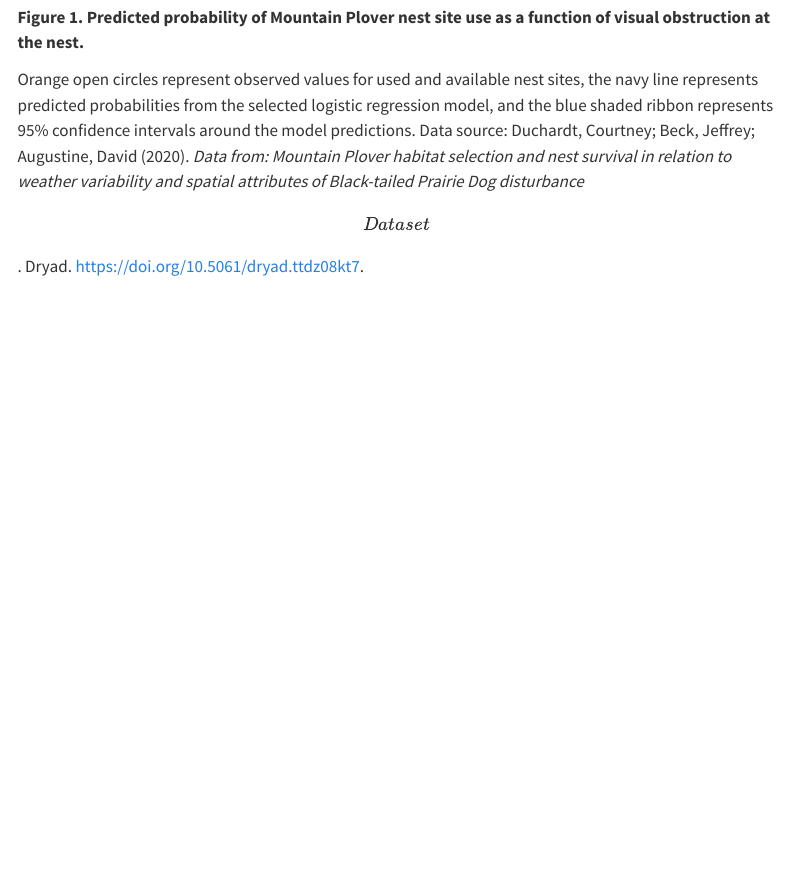
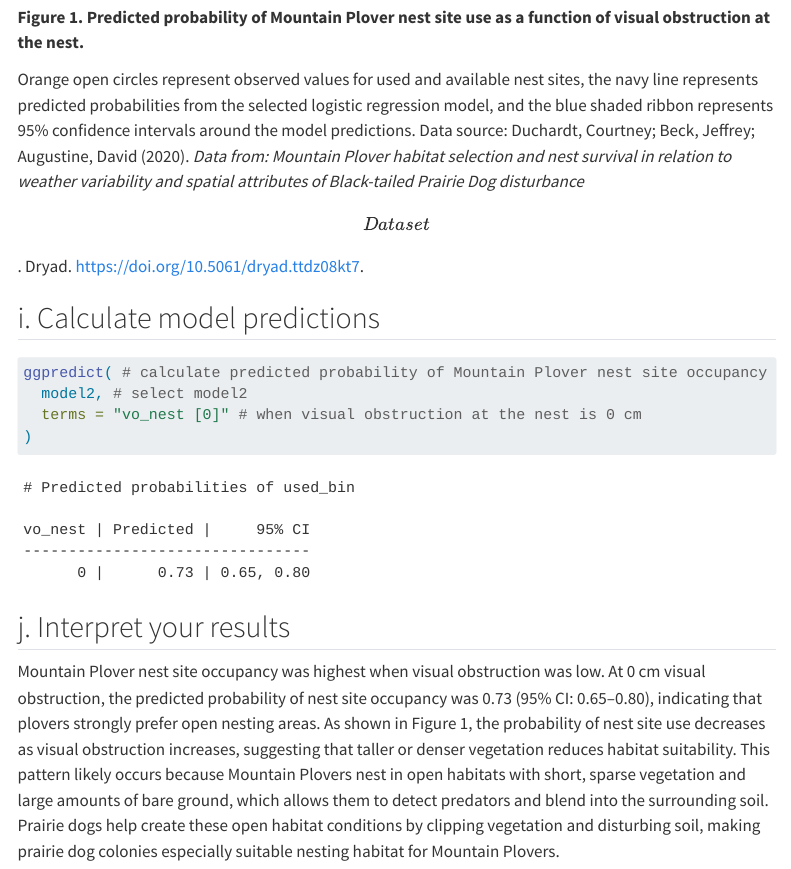
Before and after one commit to Hambanana0923/ENVS-193DS_winter-2026_final, a Quarto document (code/Final.qmd): the page in a window 1100 px wide, from 7920 px down. Rendered offline with R 4.5, knitr and Pandoc in place of Quarto, with nearby package versions; some code elsewhere in the file could not run offline; menus at the side of the page are left out; long lines of code are wrapped; column names are cleaned by a stand-in for the janitor package; a web font asked for in the figures is replaced by an installed one.

Commit message:
Interpret the results

````diff
--- a/code/Final.qmd
+++ b/code/Final.qmd
@@ -277,3 +277,18 @@ ggplot(mopl_clean, # start with mopl_clean data frame
 **Figure 1. Predicted probability of Mountain Plover nest site use as a function of visual obstruction at the nest.**
 
 Orange open circles represent observed values for used and available nest sites, the navy line represents predicted probabilities from the selected logistic regression model, and the blue shaded ribbon represents 95% confidence intervals around the model predictions. Data source: Duchardt, Courtney; Beck, Jeffrey; Augustine, David (2020). *Data from: Mountain Plover habitat selection and nest survival in relation to weather variability and spatial attributes of Black-tailed Prairie Dog disturbance* \[Dataset\]. Dryad. <https://doi.org/10.5061/dryad.ttdz08kt7>.
+
+## i. Calculate model predictions
+
+```{r}
+#| label: calculate model predictions
+
+ggpredict( # calculate predicted probability of Mountain Plover nest site occupancy
+  model2, # select model2
+  terms = "vo_nest [0]" # when visual obstruction at the nest is 0 cm
+)
+```
+
+## j. Interpret your results
+
+Mountain Plover nest site occupancy was highest when visual obstruction was low. At 0 cm visual obstruction, the predicted probability of nest site occupancy was 0.73 (95% CI: 0.65–0.80), indicating that plovers strongly prefer open nesting areas. As shown in Figure 1, the probability of nest site use decreases as visual obstruction increases, suggesting that taller or denser vegetation reduces habitat suitability. This pattern likely occurs because Mountain Plovers nest in open habitats with short, sparse vegetation and large amounts of bare ground, which allows them to detect predators and blend into the surrounding soil. Prairie dogs help create these open habitat conditions by clipping vegetation and disturbing soil, making prairie dog colonies especially suitable nesting habitat for Mountain Plovers.
````
